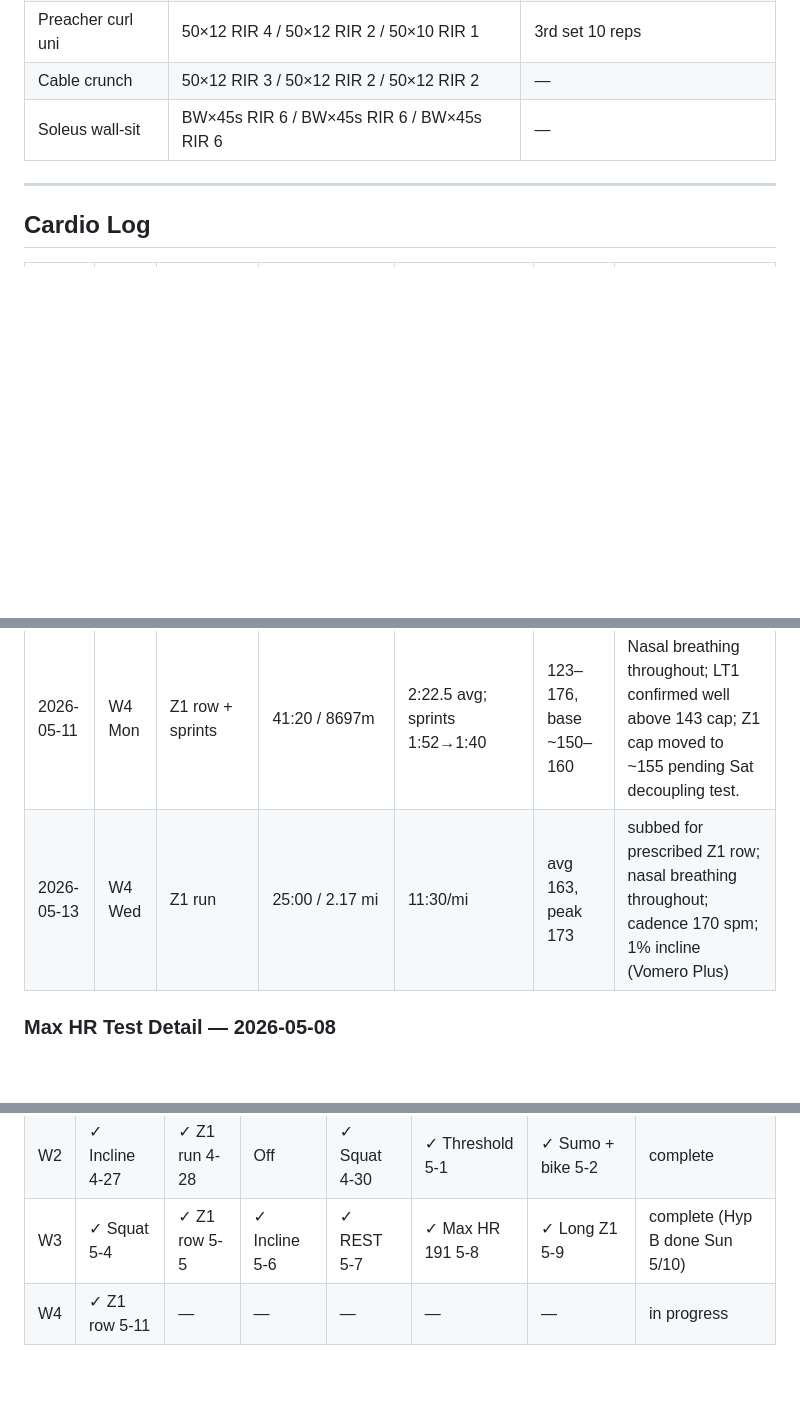
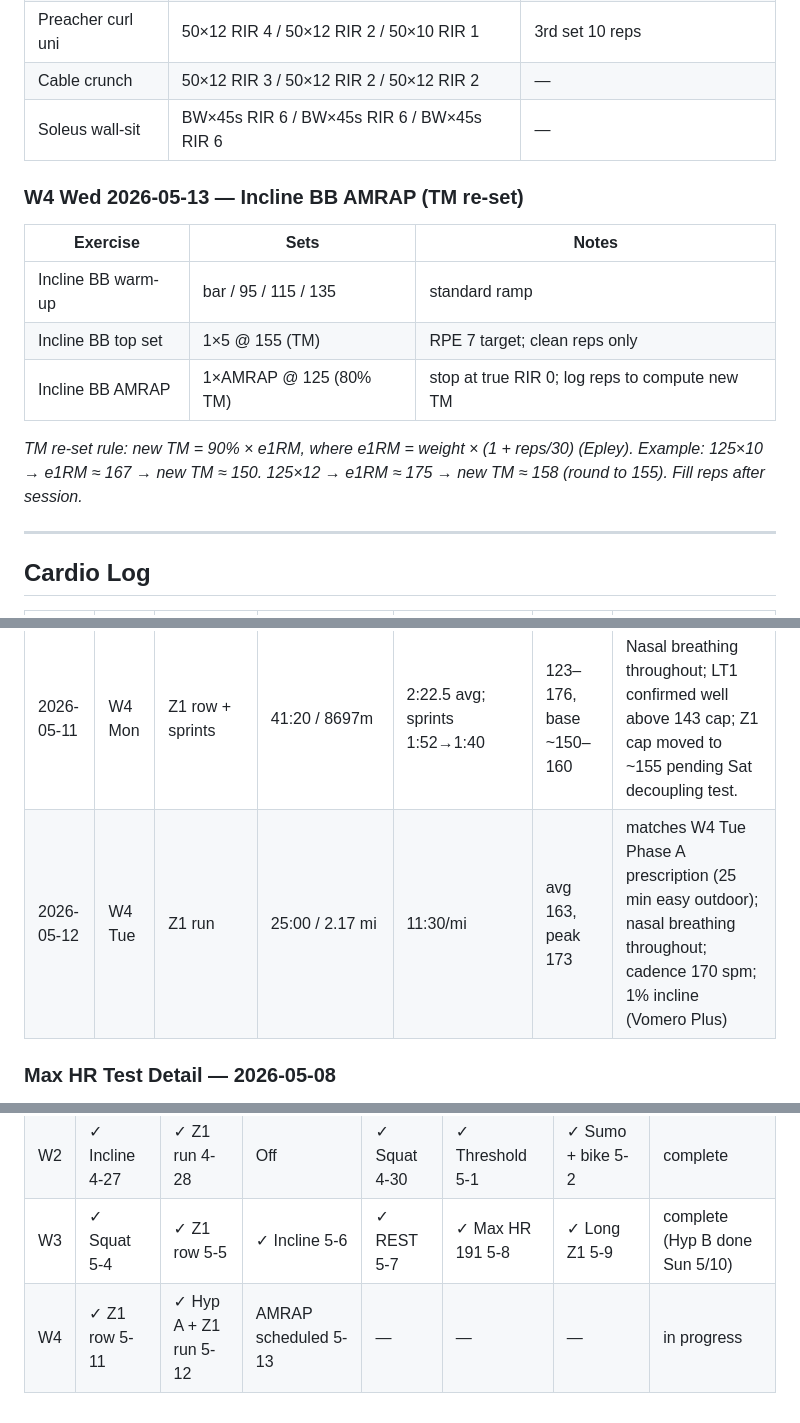
Before and after one commit to ayaanh03/workout-tracking, a Markdown page: Tracker.md, 3 parts joined by grey strips. Rendered like a GitHub page; blank space fills up the shorter version.

Commit message:
Re-date W4 Tue sessions and schedule Wed AMRAP TM re-set
Hyp A circuit and Z1 run were logged under W4 Wed 5/13 but actually
happened W4 Tue 5/12. Moved both to Tue and stubbed today's (Wed 5/13)
Incline BB AMRAP test in the lifting log for the TM re-set.

https://claude.ai/code/session_01Rwv8xj15p4n4XxeDHk96ie

```diff
--- a/Tracker.md
+++ b/Tracker.md
@@ -103,6 +103,16 @@ Companion to `program.md` (v4.2 effective W3, week of 2026-05-04). Race: Sat 202
 |Preacher curl uni|50×12 RIR 4 / 50×12 RIR 2 / 50×10 RIR 1|3rd set 10 reps|
 |Cable crunch|50×12 RIR 3 / 50×12 RIR 2 / 50×12 RIR 2|—|
 |Soleus wall-sit|BW×45s RIR 6 / BW×45s RIR 6 / BW×45s RIR 6|—|
+
+### W4 Wed 2026-05-13 — Incline BB AMRAP (TM re-set)
+
+|Exercise|Sets|Notes|
+|---|---|---|
+|Incline BB warm-up|bar / 95 / 115 / 135|standard ramp|
+|Incline BB top set|1×5 @ 155 (TM)|RPE 7 target; clean reps only|
+|Incline BB AMRAP|1×AMRAP @ 125 (80% TM)|stop at true RIR 0; log reps to compute new TM|
+
+*TM re-set rule: new TM = 90% × e1RM, where e1RM = weight × (1 + reps/30) (Epley). Example: 125×10 → e1RM ≈ 167 → new TM ≈ 150. 125×12 → e1RM ≈ 175 → new TM ≈ 158 (round to 155). Fill reps after session.*
 
 ---
 
@@ -119,7 +129,7 @@ Companion to `program.md` (v4.2 effective W3, week of 2026-05-04). Race: Sat 202
 |2026-05-08|W3 Fri|Max HR test (rower)|~38 min|progressive WU + 3min/3min/60s|peak 191 (effort 1)|test #1 hit max, #2 didn't (peripheral fatigue cap); see detail below|
 |2026-05-09|W3 Sat|Long row Z1|65:00 / 12847m|2:31.7 avg, r18-19|avg 154, peak 160|decoupling 3.3% (Friel EF, drift 153→156); LT1 confirmed >143, ~158–162; LT2 not crossed; Apple log 1:06:39 incl 90s pre-row sit|
 |2026-05-11|W4 Mon|Z1 row + sprints|41:20 / 8697m|2:22.5 avg; sprints 1:52→1:40|123–176, base ~150–160|Nasal breathing throughout; LT1 confirmed well above 143 cap; Z1 cap moved to ~155 pending Sat decoupling test.|
-|2026-05-13|W4 Wed|Z1 run|25:00 / 2.17 mi|11:30/mi|avg 163, peak 173|subbed for prescribed Z1 row; nasal breathing throughout; cadence 170 spm; 1% incline (Vomero Plus)|
+|2026-05-12|W4 Tue|Z1 run|25:00 / 2.17 mi|11:30/mi|avg 163, peak 173|matches W4 Tue Phase A prescription (25 min easy outdoor); nasal breathing throughout; cadence 170 spm; 1% incline (Vomero Plus)|
 
 ### Max HR Test Detail — 2026-05-08
 
@@ -179,4 +189,4 @@ Break-in: Vomero first run (Tue Z1) OK. Zoom Fly 6 needs 20–30 min easy break-
 |W1|n/a|n/a|n/a|✓ Sumo 4-23|✓ Threshold 4-24|✓ Long row + pump 4-25|started Thu|
 |W2|✓ Incline 4-27|✓ Z1 run 4-28|Off|✓ Squat 4-30|✓ Threshold 5-1|✓ Sumo + bike 5-2|complete|
 |W3|✓ Squat 5-4|✓ Z1 row 5-5|✓ Incline 5-6|✓ REST 5-7|✓ Max HR 191 5-8|✓ Long Z1 5-9|complete (Hyp B done Sun 5/10)|
-|W4|✓ Z1 row 5-11|—|—|—|—|—|in progress|
+|W4|✓ Z1 row 5-11|✓ Hyp A + Z1 run 5-12|AMRAP scheduled 5-13|—|—|—|in progress|
```
Also changed, not shown: other parts of Tracker.md (+1 -1 lines).
